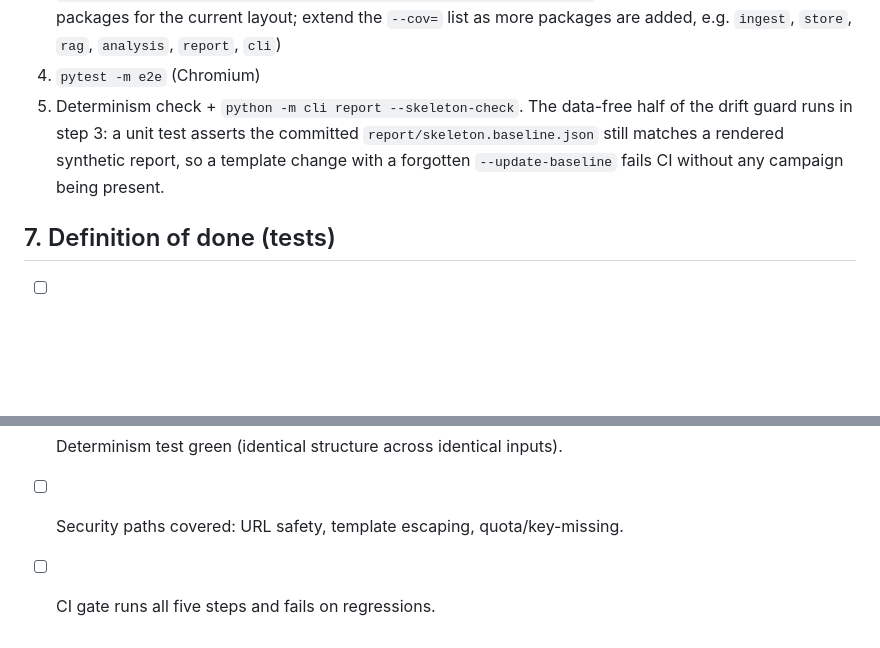
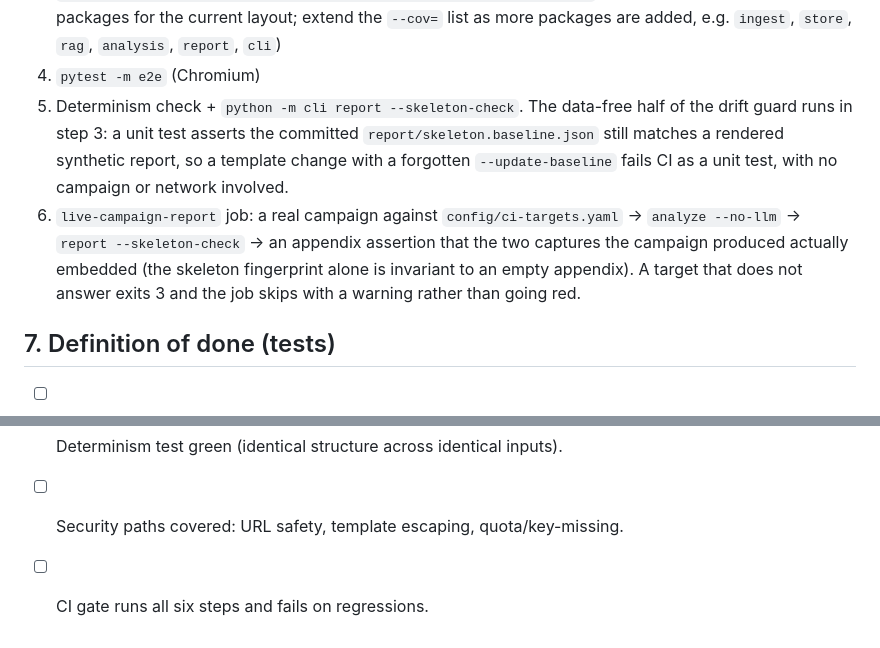
Before and after one commit to Philofobia/performance-report, a Markdown page: docs/TESTING_PLAN.md, 2 parts joined by grey strips. GitHub-like rendering; blank space fills up the shorter version.

```diff
--- a/docs/TESTING_PLAN.md
+++ b/docs/TESTING_PLAN.md
@@ -69,11 +69,16 @@ malicious LLM strings in report template · missing config files.
    The data-free half of the drift guard runs in step 3: a unit test asserts the
    committed `report/skeleton.baseline.json` still matches a rendered synthetic
    report, so a template change with a forgotten `--update-baseline` fails CI
-   without any campaign being present.
+   as a unit test, with no campaign or network involved.
+6. `live-campaign-report` job: a real campaign against `config/ci-targets.yaml`
+   → `analyze --no-llm` → `report --skeleton-check` → an appendix assertion
+   that the two captures the campaign produced actually embedded (the skeleton
+   fingerprint alone is invariant to an empty appendix). A target that does
+   not answer exits 3 and the job skips with a warning rather than going red.
 
 ## 7. Definition of done (tests)
 - [ ] Full unit+integration suite green offline with ≥80% coverage.
 - [ ] E2E browser suite green on a public demo site.
 - [ ] Determinism test green (identical structure across identical inputs).
 - [ ] Security paths covered: URL safety, template escaping, quota/key-missing.
-- [ ] CI gate runs all five steps and fails on regressions.
+- [ ] CI gate runs all six steps and fails on regressions.
```
Also changed, not shown: README.md (+7 -2 lines).
